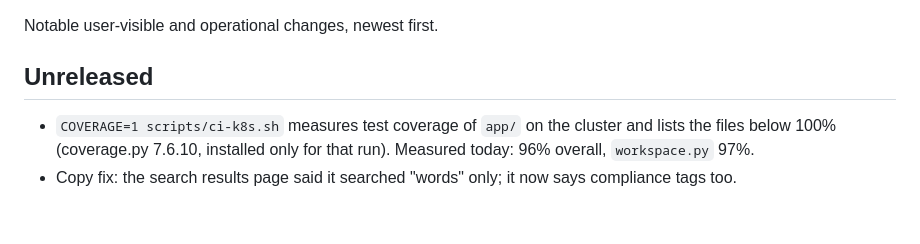
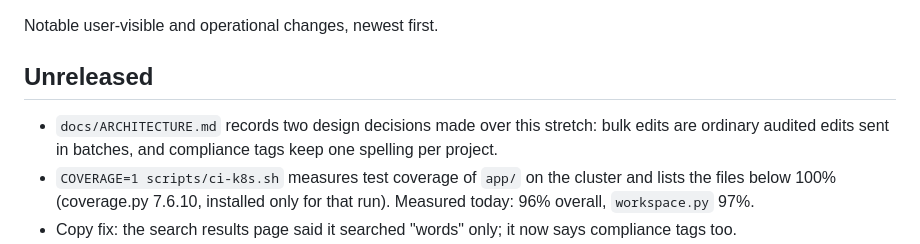
Before and after one commit to bellchu/fabulist, a Markdown page: CHANGELOG.md, the part around the change. Rendered like a GitHub page; blank space fills up the shorter version.

```diff
--- a/CHANGELOG.md
+++ b/CHANGELOG.md
@@ -4,6 +4,7 @@ Notable user-visible and operational changes, newest first.
 
 ## Unreleased
 
+- `docs/ARCHITECTURE.md` records two design decisions made over this stretch: bulk edits are ordinary audited edits sent in batches, and compliance tags keep one spelling per project.
 - `COVERAGE=1 scripts/ci-k8s.sh` measures test coverage of `app/` on the cluster and lists the files below 100% (coverage.py 7.6.10, installed only for that run). Measured today: 96% overall, `workspace.py` 97%.
 - Copy fix: the search results page said it searched "words" only; it now says compliance tags too.
 - Copy fix: the empty BRD repositories card said "Upload files below" although the upload area is above it.
```
Also changed, not shown: docs/ARCHITECTURE.md (+2 -0 lines).
